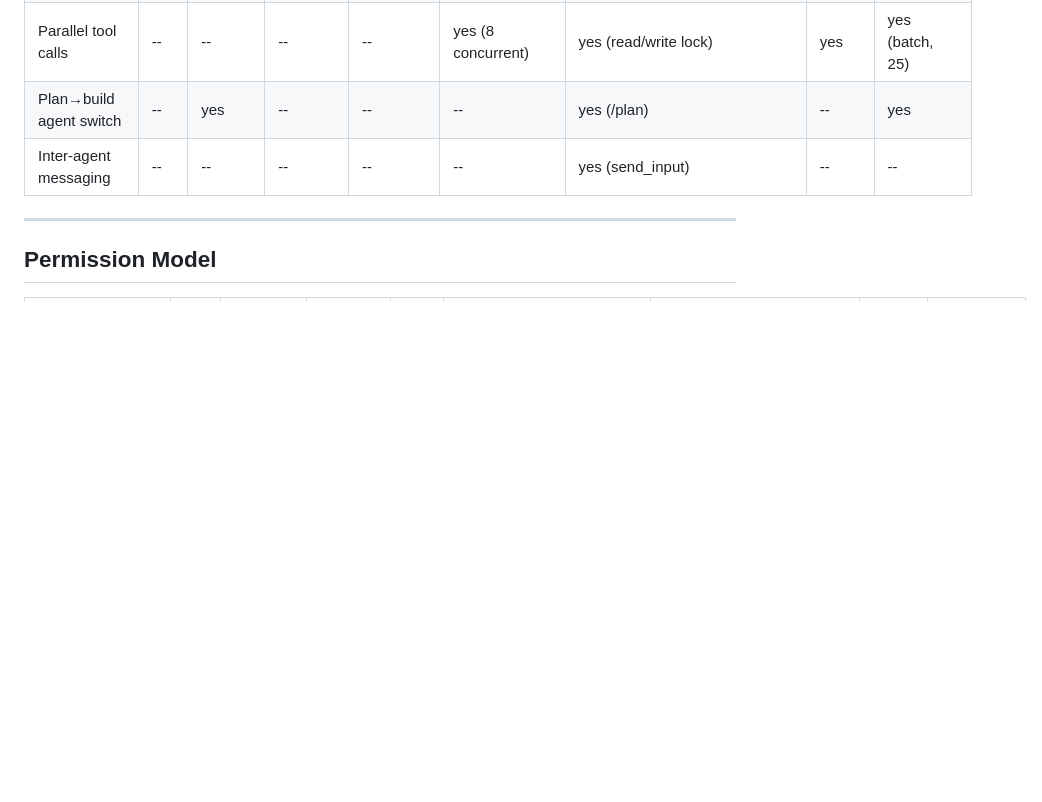
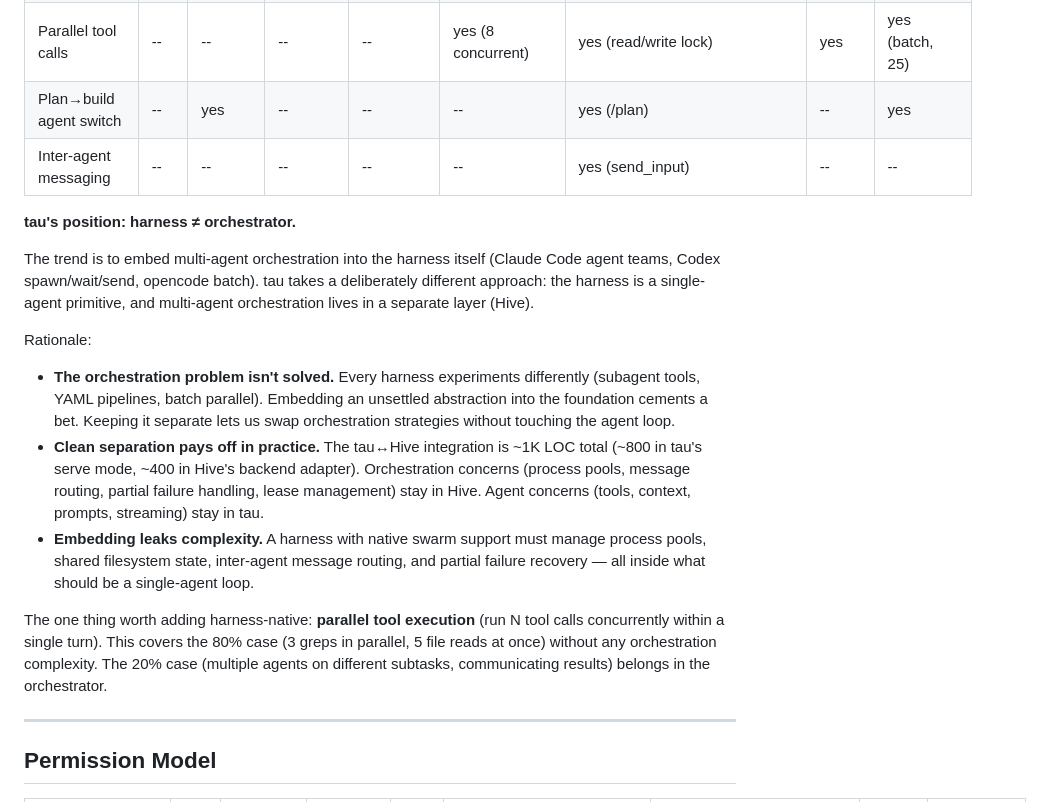
Before and after one commit to nwyin/tau, a Markdown page: docs/feature-comparison.md, the part around the change. GitHub-like rendering; blank space fills up the shorter version.

Commit message:
docs: document harness vs orchestrator separation rationale

```diff
--- a/docs/feature-comparison.md
+++ b/docs/feature-comparison.md
@@ -96,6 +96,37 @@ Data collected 2026-03-19 by reading each harness's source code.
 | Parallel tool calls | -- | -- | -- | -- | yes (8 concurrent) | yes (read/write lock) | yes | yes (batch, 25) |
 | Plan→build agent switch | -- | yes | -- | -- | -- | yes (/plan) | -- | yes |
 | Inter-agent messaging | -- | -- | -- | -- | -- | yes (send_input) | -- | -- |
+
+**tau's position: harness ≠ orchestrator.**
+
+The trend is to embed multi-agent orchestration into the harness itself
+(Claude Code agent teams, Codex spawn/wait/send, opencode batch). tau
+takes a deliberately different approach: the harness is a single-agent
+primitive, and multi-agent orchestration lives in a separate layer
+(Hive).
+
+Rationale:
+
+- **The orchestration problem isn't solved.** Every harness experiments
+  differently (subagent tools, YAML pipelines, batch parallel). Embedding
+  an unsettled abstraction into the foundation cements a bet. Keeping it
+  separate lets us swap orchestration strategies without touching the
+  agent loop.
+- **Clean separation pays off in practice.** The tau↔Hive integration is
+  ~1K LOC total (~800 in tau's serve mode, ~400 in Hive's backend
+  adapter). Orchestration concerns (process pools, message routing,
+  partial failure handling, lease management) stay in Hive. Agent
+  concerns (tools, context, prompts, streaming) stay in tau.
+- **Embedding leaks complexity.** A harness with native swarm support
+  must manage process pools, shared filesystem state, inter-agent
+  message routing, and partial failure recovery — all inside what should
+  be a single-agent loop.
+
+The one thing worth adding harness-native: **parallel tool execution**
+(run N tool calls concurrently within a single turn). This covers the
+80% case (3 greps in parallel, 5 file reads at once) without any
+orchestration complexity. The 20% case (multiple agents on different
+subtasks, communicating results) belongs in the orchestrator.
 
 ---
 
```
